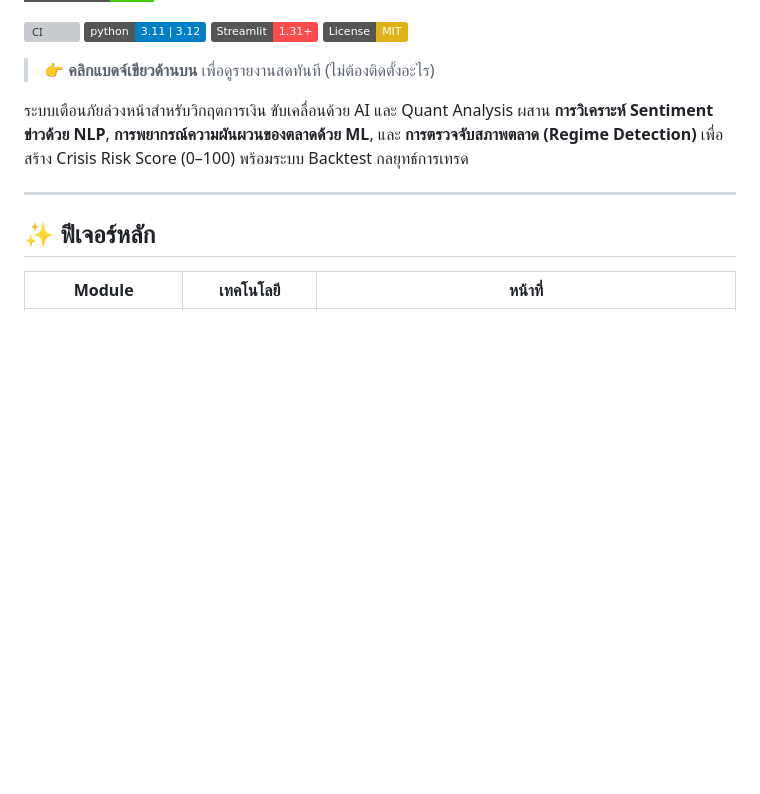
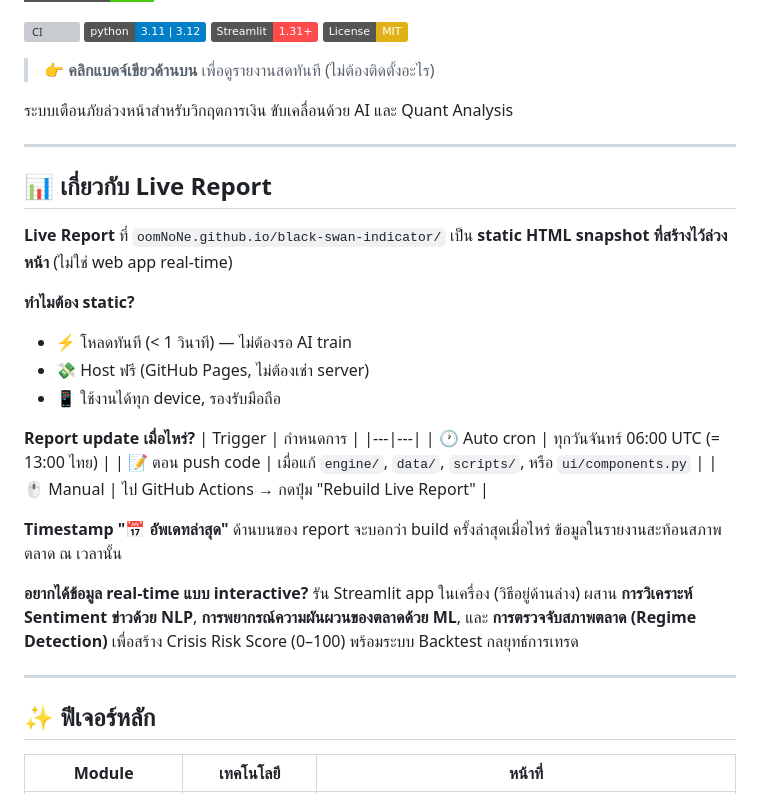
Before and after one commit to oomNoNe/black-swan-indicator, a Markdown page: README.th.md, the part around the change. GitHub-like rendering; badges without logos; blank space fills up the shorter version; grey boxes are pictures that could not be loaded.

```diff
--- a/README.th.md
+++ b/README.th.md
@@ -12,6 +12,30 @@
 > 👉 **คลิกแบดจ์เขียวด้านบน** เพื่อดูรายงานสดทันที (ไม่ต้องติดตั้งอะไร)
 
 ระบบเตือนภัยล่วงหน้าสำหรับวิกฤตการเงิน ขับเคลื่อนด้วย AI และ Quant Analysis
+
+---
+
+## 📊 เกี่ยวกับ Live Report
+
+**Live Report** ที่ `oomNoNe.github.io/black-swan-indicator/` เป็น
+**static HTML snapshot ที่สร้างไว้ล่วงหน้า** (ไม่ใช่ web app real-time)
+
+**ทำไมต้อง static?**
+- ⚡ โหลดทันที (< 1 วินาที) — ไม่ต้องรอ AI train
+- 💸 Host ฟรี (GitHub Pages, ไม่ต้องเช่า server)
+- 📱 ใช้งานได้ทุก device, รองรับมือถือ
+
+**Report update เมื่อไหร่?**
+| Trigger | กำหนดการ |
+|---|---|
+| 🕐 Auto cron | ทุกวันจันทร์ 06:00 UTC (= 13:00 ไทย) |
+| 📝 ตอน push code | เมื่อแก้ `engine/`, `data/`, `scripts/`, หรือ `ui/components.py` |
+| 🖱️ Manual | ไป GitHub Actions → กดปุ่ม "Rebuild Live Report" |
+
+**Timestamp "📅 อัพเดทล่าสุด"** ด้านบนของ report จะบอกว่า build ครั้งล่าสุดเมื่อไหร่
+ข้อมูลในรายงานสะท้อนสภาพตลาด ณ เวลานั้น
+
+**อยากได้ข้อมูล real-time แบบ interactive?** รัน Streamlit app ในเครื่อง (วิธีอยู่ด้านล่าง)
 ผสาน **การวิเคราะห์ Sentiment ข่าวด้วย NLP**, **การพยากรณ์ความผันผวนของตลาดด้วย ML**,
 และ **การตรวจจับสภาพตลาด (Regime Detection)** เพื่อสร้าง Crisis Risk Score (0–100)
 พร้อมระบบ Backtest กลยุทธ์การเทรด
```
Also changed, not shown: README.md (+24 -0 lines).
